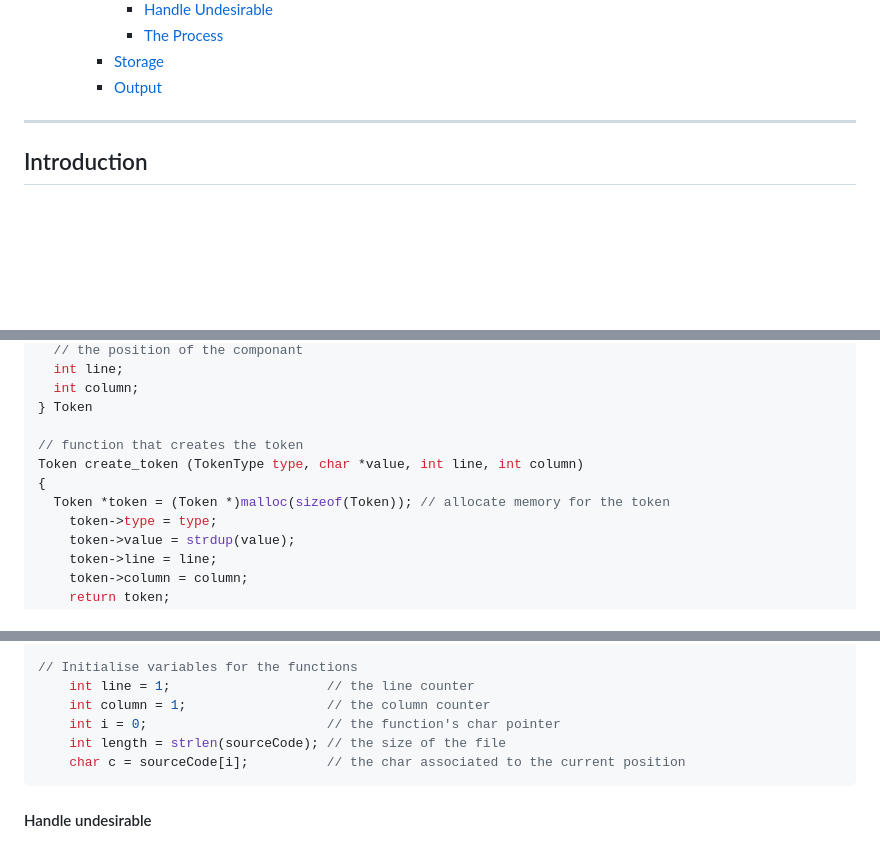
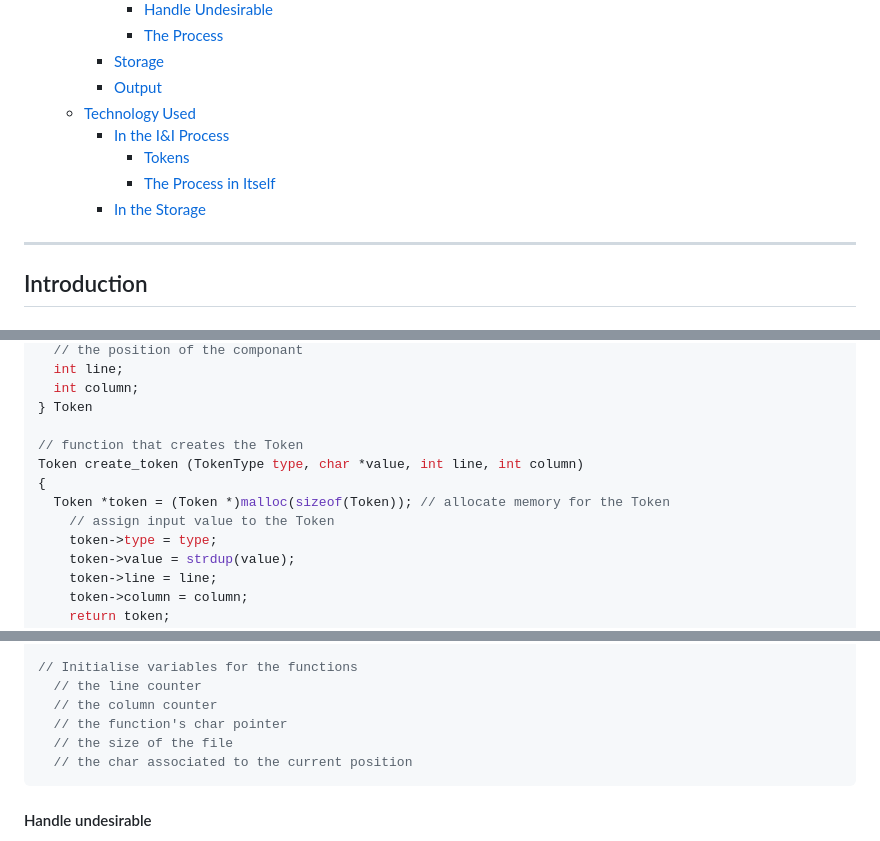
Before and after one commit to JasonGROSSO/Moonshot-project, a Markdown page: documents/technical/technical_specification.md, 3 parts joined by grey strips. Drawn GitHub-style; folded sections open; blank space fills up the shorter version.

````diff
--- a/documents/technical/technical_specification.md
+++ b/documents/technical/technical_specification.md
@@ -22,6 +22,11 @@
       - [The Process](#the-process)
     - [Storage](#storage)
     - [Output](#output)
+  - [Technology Used](#technology-used)
+    - [In the I&I Process](#in-the-ii-process)
+      - [Tokens](#tokens)
+      - [The Process in Itself](#the-process-in-itself)
+    - [In the Storage](#in-the-storage)
 
 </details>
 
@@ -177,10 +182,11 @@ typedef struct
   int column;
 } Token
 
-// function that creates the token
+// function that creates the Token
 Token create_token (TokenType type, char *value, int line, int column)
 {
-  Token *token = (Token *)malloc(sizeof(Token)); // allocate memory for the token
+  Token *token = (Token *)malloc(sizeof(Token)); // allocate memory for the Token
+    // assign input value to the Token
     token->type = type;
     token->value = strdup(value);
     token->line = line;
@@ -202,11 +208,11 @@ void free_token(Token *token)
 }
 
 // Initialise variables for the functions
-    int line = 1;                    // the line counter
-    int column = 1;                  // the column counter
-    int i = 0;                       // the function's char pointer
-    int length = strlen(sourceCode); // the size of the file
-    char c = sourceCode[i];          // the char associated to the current position
+  // the line counter
+  // the column counter
+  // the function's char pointer
+  // the size of the file
+  // the char associated to the current position
 ```
 
 #### Handle undesirable
````
Also changed, not shown: other parts of documents/technical/technical_specification.md (+64 -0 lines).
